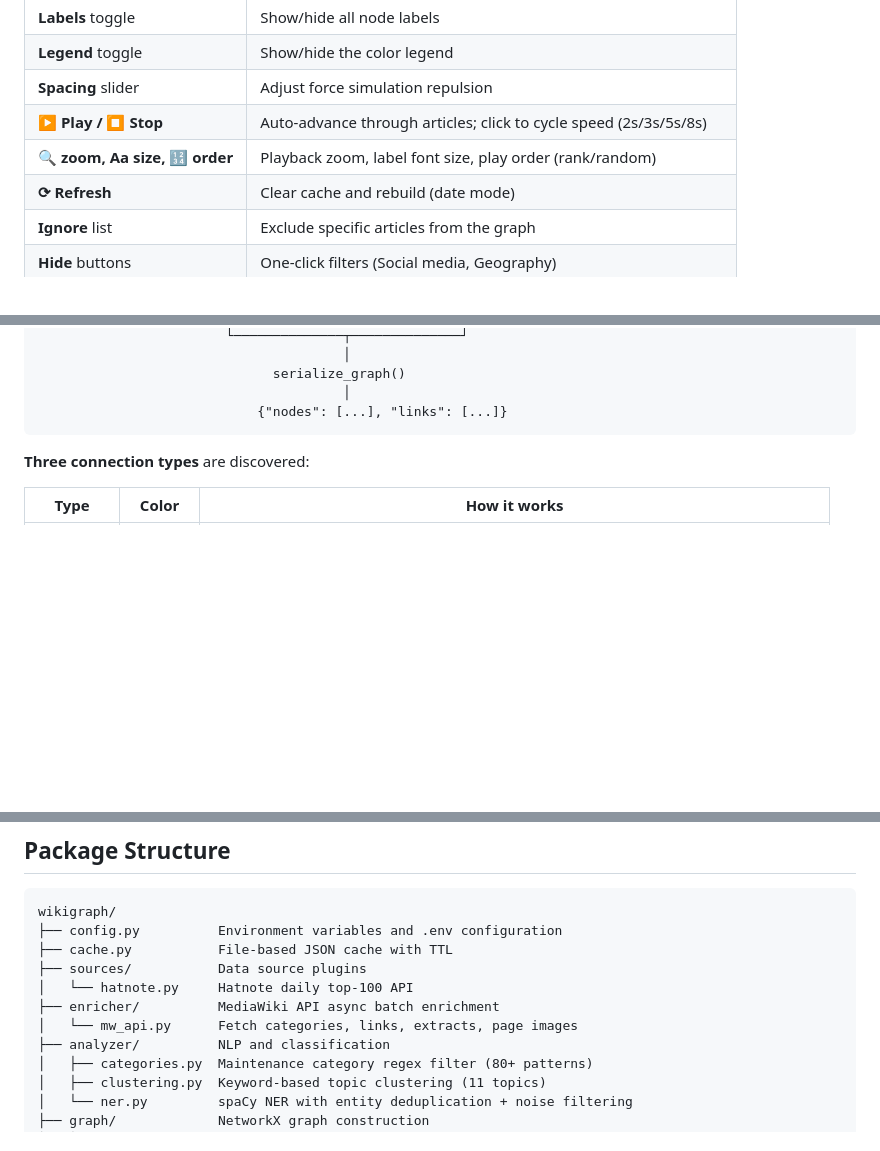
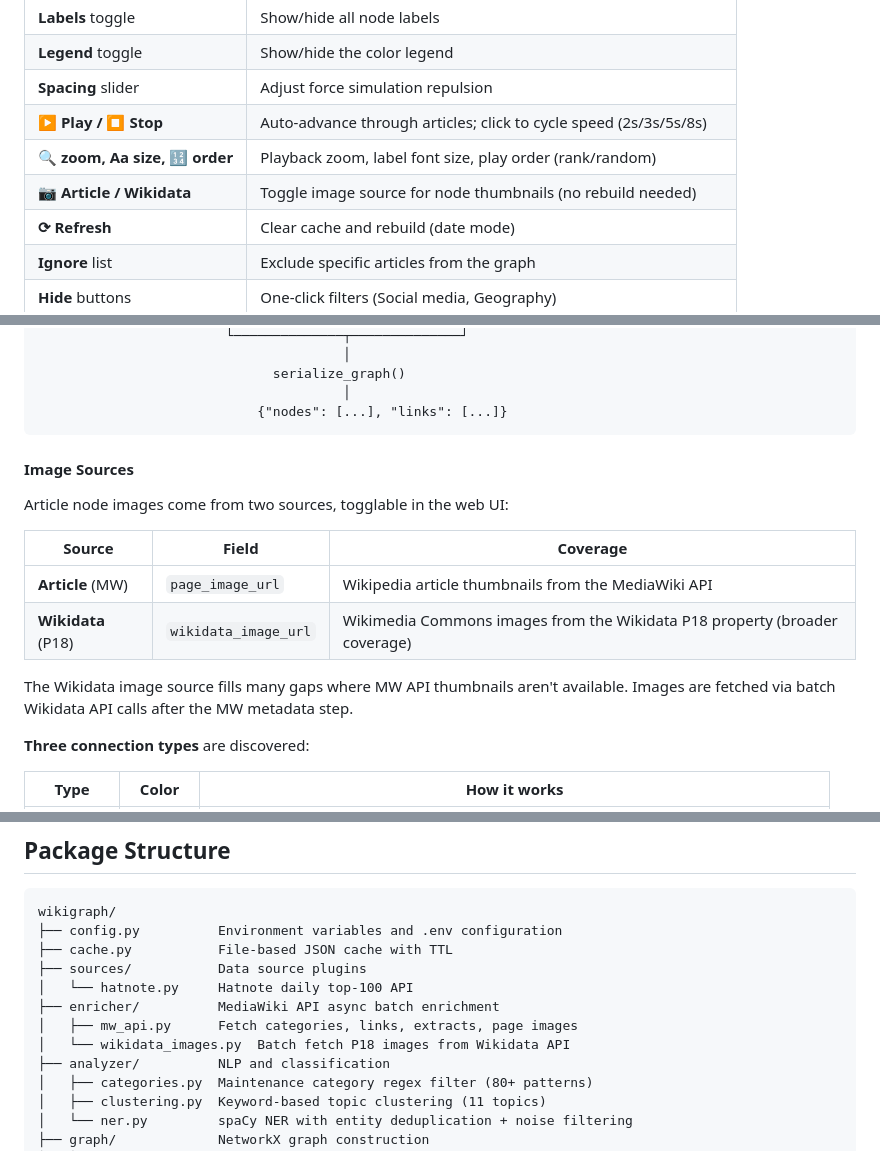
Before and after one commit to fuzheado/wikigraph, a Markdown page: README.md, 3 parts joined by grey strips. Drawn GitHub-style; blank space fills up the shorter version.

````diff
--- a/README.md
+++ b/README.md
@@ -186,6 +186,7 @@ ChatGPT
 | **Spacing** slider | Adjust force simulation repulsion |
 | **▶ Play / ⏹ Stop** | Auto-advance through articles; click to cycle speed (2s/3s/5s/8s) |
 | **🔍 zoom, Aa size, 🔢 order** | Playback zoom, label font size, play order (rank/random) |
+| **📷 Article / Wikidata** | Toggle image source for node thumbnails (no rebuild needed) |
 | **⟳ Refresh** | Clear cache and rebuild (date mode) |
 | **Ignore** list | Exclude specific articles from the graph |
 | **Hide** buttons | One-click filters (Social media, Geography) |
@@ -257,6 +259,18 @@ Hatnote API ──► fetch_top100() ──► [article list]
                                        │
                             {"nodes": [...], "links": [...]}
 ```
+
+#### Image Sources
+
+Article node images come from two sources, togglable in the web UI:
+
+| Source | Field | Coverage |
+|---|---|---|
+| **Article** (MW) | `page_image_url` | Wikipedia article thumbnails from the MediaWiki API |
+| **Wikidata** (P18) | `wikidata_image_url` | Wikimedia Commons images from the Wikidata P18 property (broader coverage) |
+
+The Wikidata image source fills many gaps where MW API thumbnails aren't available.
+Images are fetched via batch Wikidata API calls after the MW metadata step.
 
 **Three connection types** are discovered:
 
@@ -602,7 +616,8 @@ wikigraph/
 ├── sources/           Data source plugins
 │   └── hatnote.py     Hatnote daily top-100 API
 ├── enricher/          MediaWiki API async batch enrichment
-│   └── mw_api.py      Fetch categories, links, extracts, page images
+│   ├── mw_api.py      Fetch categories, links, extracts, page images
+│   └── wikidata_images.py  Batch fetch P18 images from Wikidata API
 ├── analyzer/          NLP and classification
 │   ├── categories.py  Maintenance category regex filter (80+ patterns)
 │   ├── clustering.py  Keyword-based topic clustering (11 topics)
````
Also changed, not shown: other parts of README.md (+1 -0 lines), HANDOFF.md (added, +226 -0 lines).
